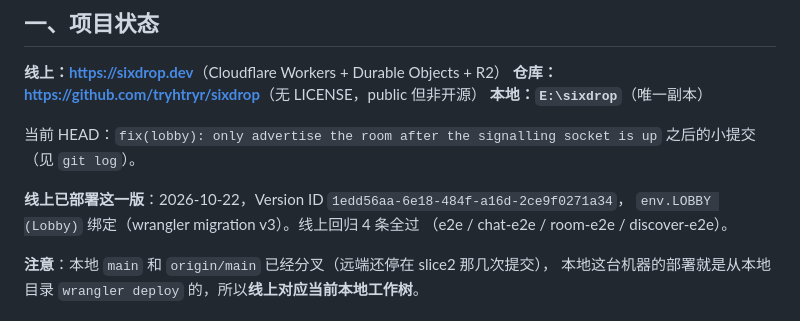
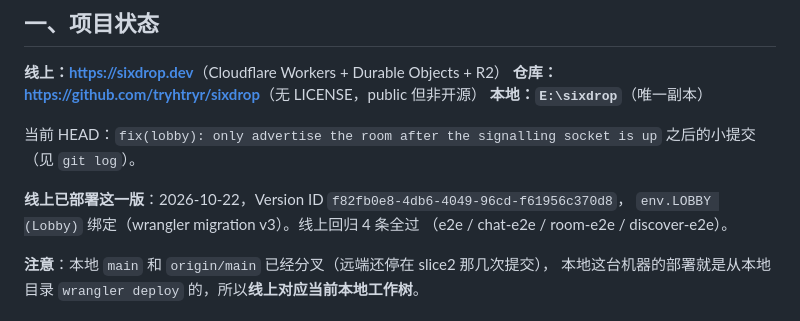
Before and after one commit to tryhtryr/sixdrop, a Markdown page: docs/handoff.md, the part around the change. GitHub-like rendering.

Commit message:
docs: bump the handoff to the inline-lobby deploy

```diff
--- a/docs/handoff.md
+++ b/docs/handoff.md
@@ -11,7 +11,7 @@
 当前 HEAD：`fix(lobby): only advertise the room after the signalling socket is up` 之后的小提交
 （见 `git log`）。
 
-**线上已部署这一版**：2026-10-22，Version ID `1edd56aa-6e18-484f-a16d-2ce9f0271a34`，
+**线上已部署这一版**：2026-10-22，Version ID `f82fb0e8-4db6-4049-96cd-f61956c370d8`，
 `env.LOBBY (Lobby)` 绑定（wrangler migration v3）。线上回归 4 条全过
 （e2e / chat-e2e / room-e2e / discover-e2e）。
 
```
